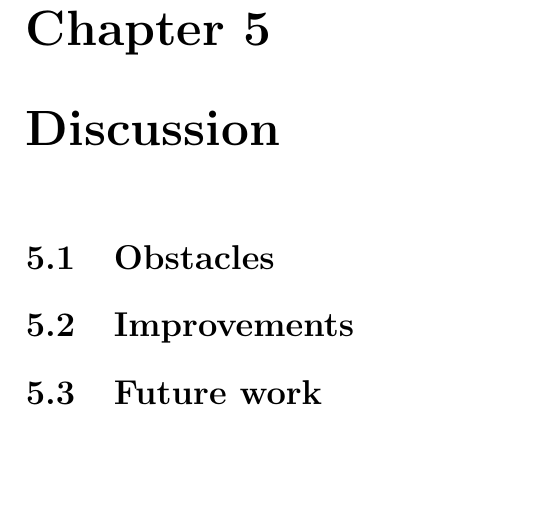
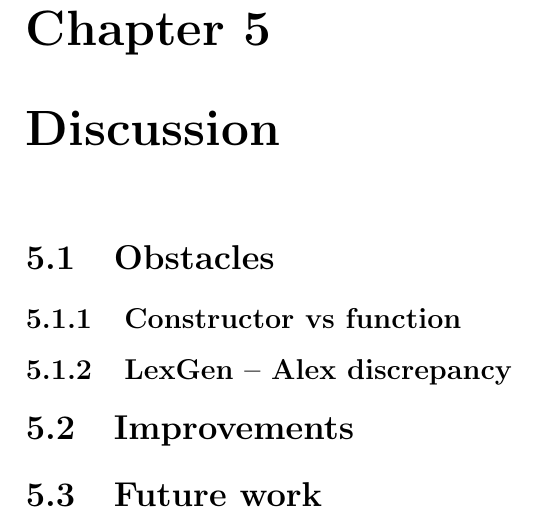
Before and after one commit to tobsan/parparse, a LaTeX thesis (report/report.tex, which reads report/discussion.tex): part of page 9 of 10 before the commit and part of page 10 of 11 after it, cut so that both start at the same text, the shorter picture padded with empty space. Compiled offline with pdfLaTeX.

Commit message:
updated log and report outline

```diff
--- a/report/discussion.tex
+++ b/report/discussion.tex
@@ -1,5 +1,8 @@
 \chapter{Discussion}
 
 \section{Obstacles}
+\subsection{Constructor vs function}
+\subsection{LexGen -- Alex discrepancy}
+
 \section{Improvements}
 \section{Future work}
```
Also changed, not shown: 1 other file.
